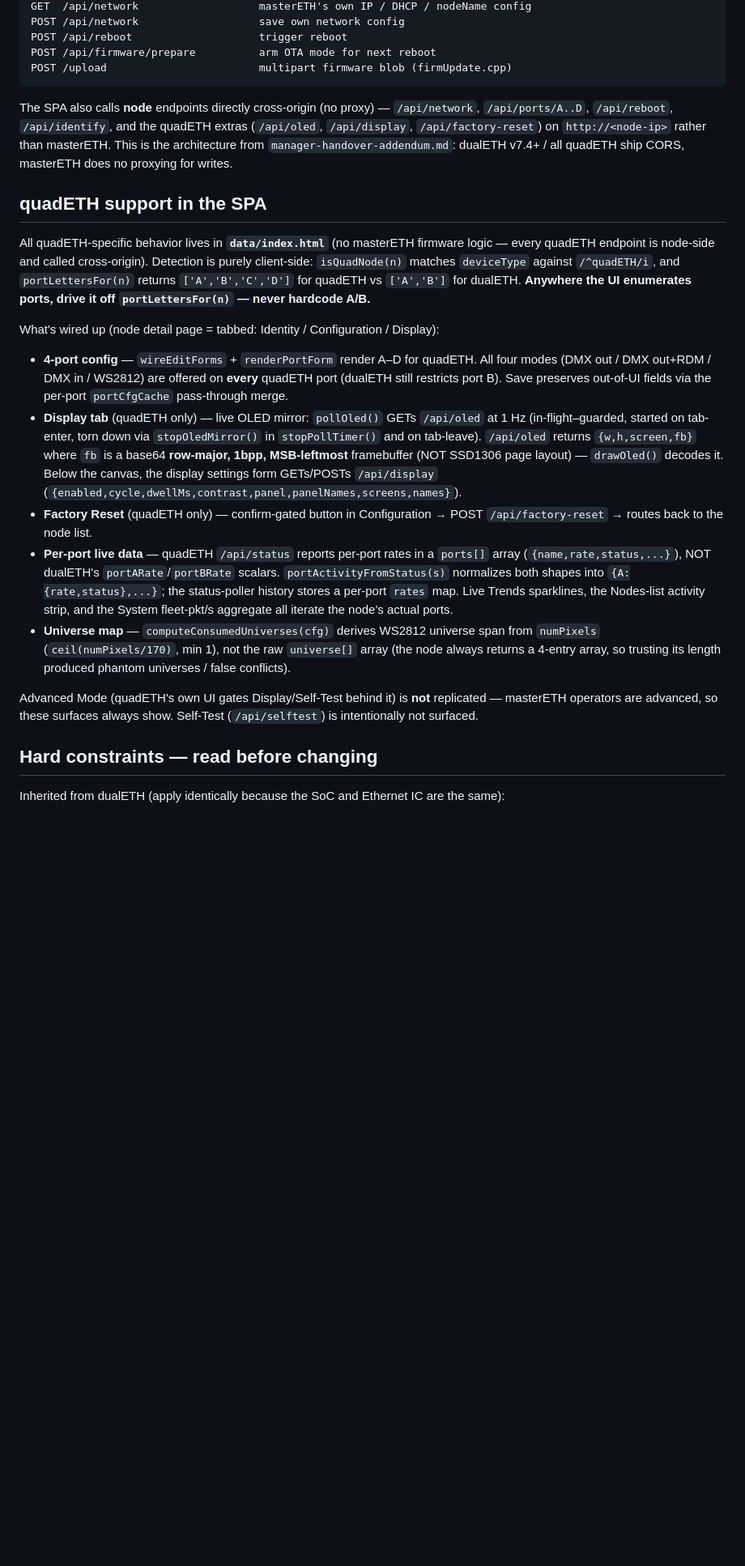
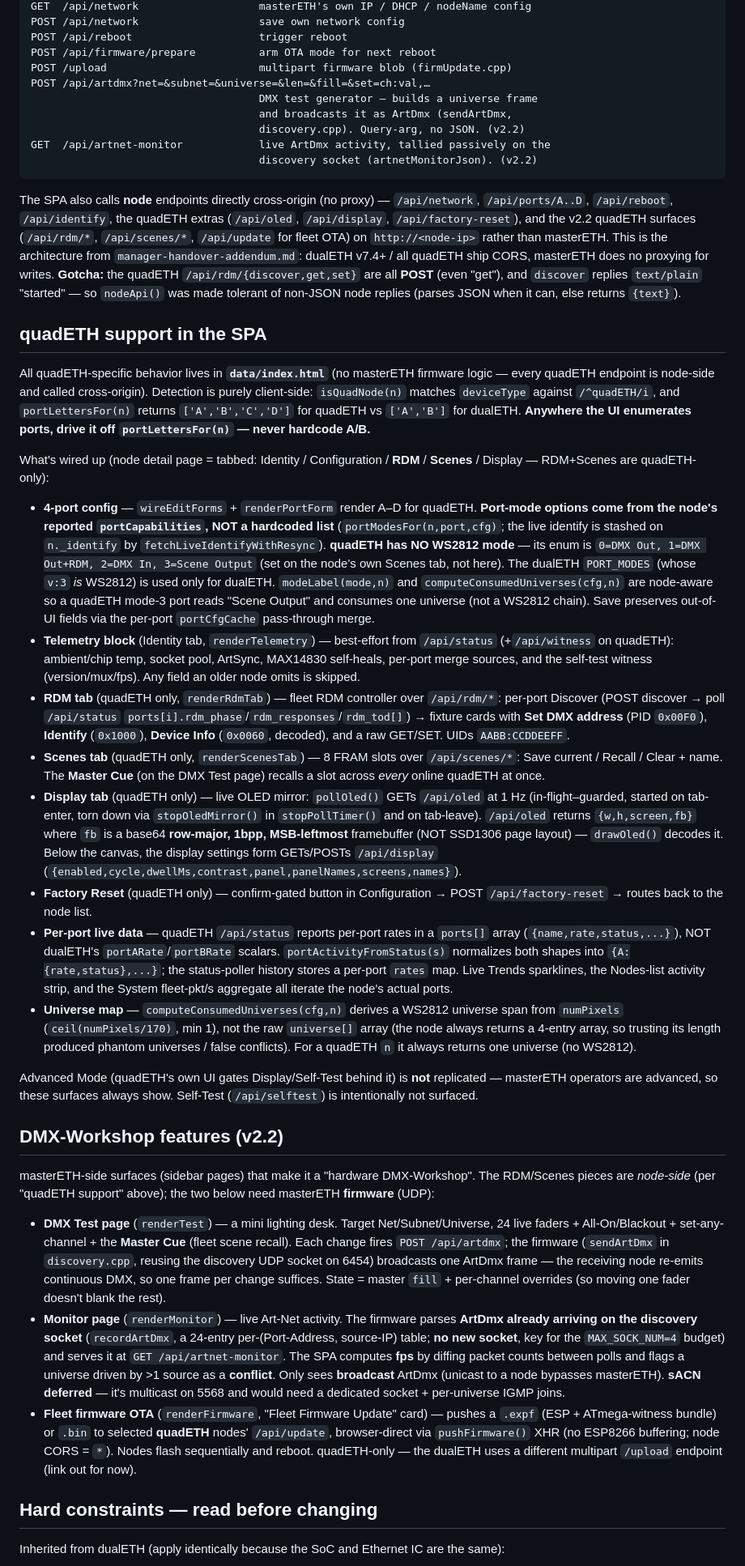
Before and after one commit to expanseElectronics/masterETH, a Markdown page: CLAUDE.md, the part around one of its changes. Shown at 81% size. GitHub-like rendering; blank space fills up the shorter version.

````diff
--- a/CLAUDE.md
+++ b/CLAUDE.md
@@ -89,22 +89,39 @@ POST /api/network                   save own network config
 POST /api/reboot                    trigger reboot
 POST /api/firmware/prepare          arm OTA mode for next reboot
 POST /upload                        multipart firmware blob (firmUpdate.cpp)
+POST /api/artdmx?net=&subnet=&universe=&len=&fill=&set=ch:val,…
+                                    DMX test generator — builds a universe frame
+                                    and broadcasts it as ArtDmx (sendArtDmx,
+                                    discovery.cpp). Query-arg, no JSON. (v2.2)
+GET  /api/artnet-monitor            live ArtDmx activity, tallied passively on the
+                                    discovery socket (artnetMonitorJson). (v2.2)
 ```
 
-The SPA also calls **node** endpoints directly cross-origin (no proxy) — `/api/network`, `/api/ports/A..D`, `/api/reboot`, `/api/identify`, and the quadETH extras (`/api/oled`, `/api/display`, `/api/factory-reset`) on `http://<node-ip>` rather than masterETH. This is the architecture from `manager-handover-addendum.md`: dualETH v7.4+ / all quadETH ship CORS, masterETH does no proxying for writes.
+The SPA also calls **node** endpoints directly cross-origin (no proxy) — `/api/network`, `/api/ports/A..D`, `/api/reboot`, `/api/identify`, the quadETH extras (`/api/oled`, `/api/display`, `/api/factory-reset`), and the v2.2 quadETH surfaces (`/api/rdm/*`, `/api/scenes/*`, `/api/update` for fleet OTA) on `http://<node-ip>` rather than masterETH. This is the architecture from `manager-handover-addendum.md`: dualETH v7.4+ / all quadETH ship CORS, masterETH does no proxying for writes. **Gotcha:** the quadETH `/api/rdm/{discover,get,set}` are all **POST** (even "get"), and `discover` replies `text/plain` "started" — so `nodeApi()` was made tolerant of non-JSON node replies (parses JSON when it can, else returns `{text}`).
 
 ## quadETH support in the SPA
 
 All quadETH-specific behavior lives in **`data/index.html`** (no masterETH firmware logic — every quadETH endpoint is node-side and called cross-origin). Detection is purely client-side: `isQuadNode(n)` matches `deviceType` against `/^quadETH/i`, and `portLettersFor(n)` returns `['A','B','C','D']` for quadETH vs `['A','B']` for dualETH. **Anywhere the UI enumerates ports, drive it off `portLettersFor(n)` — never hardcode A/B.**
 
-What's wired up (node detail page = tabbed: Identity / Configuration / Display):
-- **4-port config** — `wireEditForms` + `renderPortForm` render A–D for quadETH. All four modes (DMX out / DMX out+RDM / DMX in / WS2812) are offered on **every** quadETH port (dualETH still restricts port B). Save preserves out-of-UI fields via the per-port `portCfgCache` pass-through merge.
+What's wired up (node detail page = tabbed: Identity / Configuration / **RDM** / **Scenes** / Display — RDM+Scenes are quadETH-only):
+- **4-port config** — `wireEditForms` + `renderPortForm` render A–D for quadETH. **Port-mode options come from the node's reported `portCapabilities`, NOT a hardcoded list** (`portModesFor(n,port,cfg)`; the live identify is stashed on `n._identify` by `fetchLiveIdentifyWithResync`). **quadETH has NO WS2812 mode** — its enum is `0=DMX Out, 1=DMX Out+RDM, 2=DMX In, 3=Scene Output` (set on the node's own Scenes tab, not here). The dualETH `PORT_MODES` (whose `v:3` *is* WS2812) is used only for dualETH. `modeLabel(mode,n)` and `computeConsumedUniverses(cfg,n)` are node-aware so a quadETH mode-3 port reads "Scene Output" and consumes one universe (not a WS2812 chain). Save preserves out-of-UI fields via the per-port `portCfgCache` pass-through merge.
+- **Telemetry block** (Identity tab, `renderTelemetry`) — best-effort from `/api/status` (+`/api/witness` on quadETH): ambient/chip temp, socket pool, ArtSync, MAX14830 self-heals, per-port merge sources, and the self-test witness (version/mux/fps). Any field an older node omits is skipped.
+- **RDM tab** (quadETH only, `renderRdmTab`) — fleet RDM controller over `/api/rdm/*`: per-port Discover (POST discover → poll `/api/status` `ports[i].rdm_phase`/`rdm_responses`/`rdm_tod[]`) → fixture cards with **Set DMX address** (PID `0x00F0`), **Identify** (`0x1000`), **Device Info** (`0x0060`, decoded), and a raw GET/SET. UIDs `AABB:CCDDEEFF`.
+- **Scenes tab** (quadETH only, `renderScenesTab`) — 8 FRAM slots over `/api/scenes/*`: Save current / Recall / Clear + name. The **Master Cue** (on the DMX Test page) recalls a slot across *every* online quadETH at once.
 - **Display tab** (quadETH only) — live OLED mirror: `pollOled()` GETs `/api/oled` at 1 Hz (in-flight–guarded, started on tab-enter, torn down via `stopOledMirror()` in `stopPollTimer()` and on tab-leave). `/api/oled` returns `{w,h,screen,fb}` where `fb` is a base64 **row-major, 1bpp, MSB-leftmost** framebuffer (NOT SSD1306 page layout) — `drawOled()` decodes it. Below the canvas, the display settings form GETs/POSTs `/api/display` (`{enabled,cycle,dwellMs,contrast,panel,panelNames,screens,names}`).
 - **Factory Reset** (quadETH only) — confirm-gated button in Configuration → POST `/api/factory-reset` → routes back to the node list.
 - **Per-port live data** — quadETH `/api/status` reports per-port rates in a `ports[]` array (`{name,rate,status,...}`), NOT dualETH's `portARate`/`portBRate` scalars. `portActivityFromStatus(s)` normalizes both shapes into `{A:{rate,status},...}`; the status-poller history stores a per-port `rates` map. Live Trends sparklines, the Nodes-list activity strip, and the System fleet-pkt/s aggregate all iterate the node's actual ports.
-- **Universe map** — `computeConsumedUniverses(cfg)` derives WS2812 universe span from `numPixels` (`ceil(numPixels/170)`, min 1), not the raw `universe[]` array (the node always returns a 4-entry array, so trusting its length produced phantom universes / false conflicts).
+- **Universe map** — `computeConsumedUniverses(cfg,n)` derives a WS2812 universe span from `numPixels` (`ceil(numPixels/170)`, min 1), not the raw `universe[]` array (the node always returns a 4-entry array, so trusting its length produced phantom universes / false conflicts). For a quadETH `n` it always returns one universe (no WS2812).
 
 Advanced Mode (quadETH's own UI gates Display/Self-Test behind it) is **not** replicated — masterETH operators are advanced, so these surfaces always show. Self-Test (`/api/selftest`) is intentionally not surfaced.
+
+## DMX-Workshop features (v2.2)
+
+masterETH-side surfaces (sidebar pages) that make it a "hardware DMX-Workshop". The RDM/Scenes pieces are *node-side* (per "quadETH support" above); the two below need masterETH **firmware** (UDP):
+
+- **DMX Test page** (`renderTest`) — a mini lighting desk. Target Net/Subnet/Universe, 24 live faders + All-On/Blackout + set-any-channel + the **Master Cue** (fleet scene recall). Each change fires `POST /api/artdmx`; the firmware (`sendArtDmx` in `discovery.cpp`, reusing the discovery UDP socket on 6454) broadcasts one ArtDmx frame — the receiving node re-emits continuous DMX, so one frame per change suffices. State = master `fill` + per-channel overrides (so moving one fader doesn't blank the rest).
+- **Monitor page** (`renderMonitor`) — live Art-Net activity. The firmware parses **ArtDmx already arriving on the discovery socket** (`recordArtDmx`, a 24-entry per-(Port-Address, source-IP) table; **no new socket**, key for the `MAX_SOCK_NUM=4` budget) and serves it at `GET /api/artnet-monitor`. The SPA computes **fps** by diffing packet counts between polls and flags a universe driven by >1 source as a **conflict**. Only sees **broadcast** ArtDmx (unicast to a node bypasses masterETH). **sACN deferred** — it's multicast on 5568 and would need a dedicated socket + per-universe IGMP joins.
+- **Fleet firmware OTA** (`renderFirmware`, "Fleet Firmware Update" card) — pushes a `.expf` (ESP + ATmega-witness bundle) or `.bin` to selected **quadETH** nodes' `/api/update`, browser-direct via `pushFirmware()` XHR (no ESP8266 buffering; node CORS = `*`). Nodes flash sequentially and reboot. quadETH-only — the dualETH uses a different multipart `/upload` endpoint (link out for now).
 
 ## Hard constraints — read before changing
 
````
Also changed, not shown: other parts of CLAUDE.md (+12 -4 lines).
